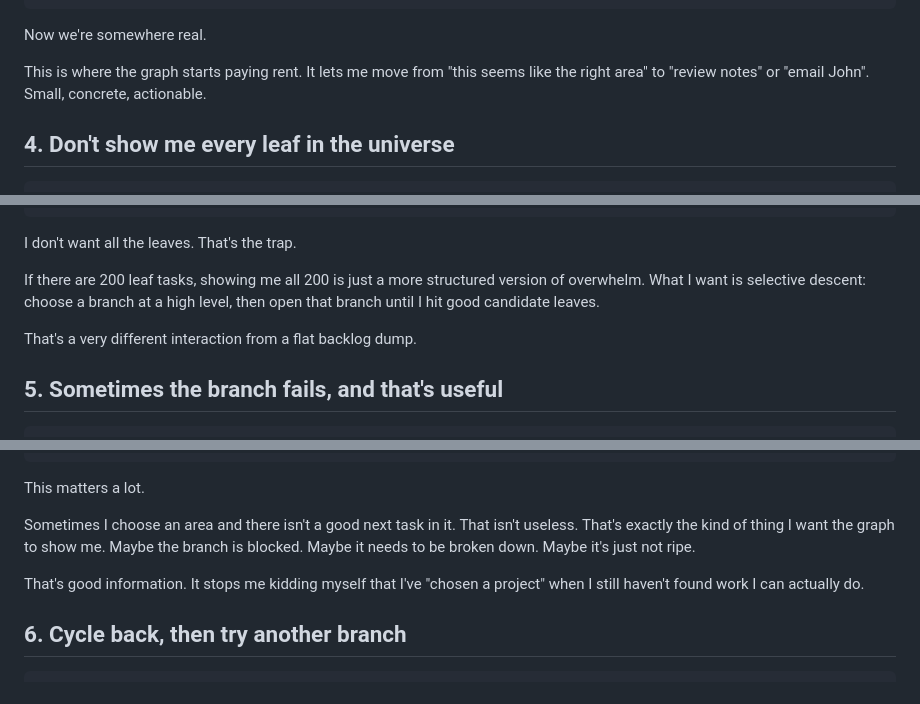
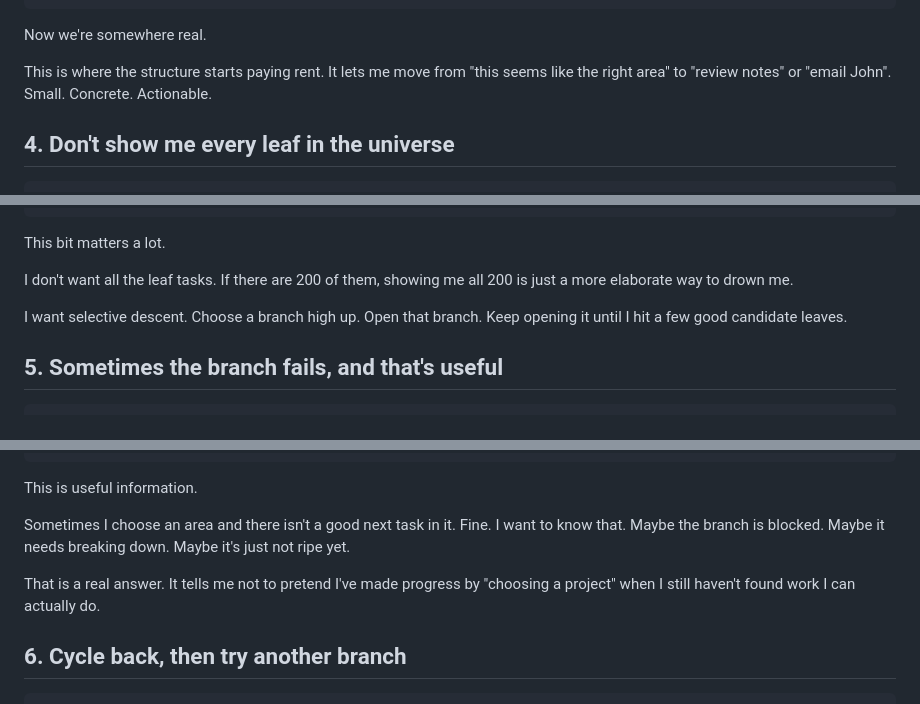
Before and after one commit to rufuspollock/taskgraph, a Markdown page: docs/task-graph-vision-essay-2026-03-02.md, 3 parts joined by grey strips. Rendered like a GitHub page.

````diff
--- a/docs/task-graph-vision-essay-2026-03-02.md
+++ b/docs/task-graph-vision-essay-2026-03-02.md
@@ -70,7 +78,7 @@ Find the leaf tasks
 
 Now we're somewhere real.
 
-This is where the graph starts paying rent. It lets me move from "this seems like the right area" to "review notes" or "email John". Small, concrete, actionable.
+This is where the structure starts paying rent. It lets me move from "this seems like the right area" to "review notes" or "email John". Small. Concrete. Actionable.
 
 ## 4. Don't show me every leaf in the universe
 
@@ -89,11 +97,11 @@ Selective descent
    [leaf: review notes]    [leaf: email John]
 ```
 
-I don't want all the leaves. That's the trap.
+This bit matters a lot.
 
-If there are 200 leaf tasks, showing me all 200 is just a more structured version of overwhelm. What I want is selective descent: choose a branch at a high level, then open that branch until I hit good candidate leaves.
+I don't want all the leaf tasks. If there are 200 of them, showing me all 200 is just a more elaborate way to drown me.
 
-That's a very different interaction from a flat backlog dump.
+I want selective descent. Choose a branch high up. Open that branch. Keep opening it until I hit a few good candidate leaves.
 
 ## 5. Sometimes the branch fails, and that's useful
 
@@ -111,11 +119,11 @@ Branch with no clear next action
                         +--> [? needs breakdown]
 ```
 
-This matters a lot.
+This is useful information.
 
-Sometimes I choose an area and there isn't a good next task in it. That isn't useless. That's exactly the kind of thing I want the graph to show me. Maybe the branch is blocked. Maybe it needs to be broken down. Maybe it's just not ripe.
+Sometimes I choose an area and there isn't a good next task in it. Fine. I want to know that. Maybe the branch is blocked. Maybe it needs breaking down. Maybe it's just not ripe yet.
 
-That's good information. It stops me kidding myself that I've "chosen a project" when I still haven't found work I can actually do.
+That is a real answer. It tells me not to pretend I've made progress by "choosing a project" when I still haven't found work I can actually do.
 
 ## 6. Cycle back, then try another branch
 
````
Also changed, not shown: other parts of docs/task-graph-vision-essay-2026-03-02.md (+29 -19 lines).
